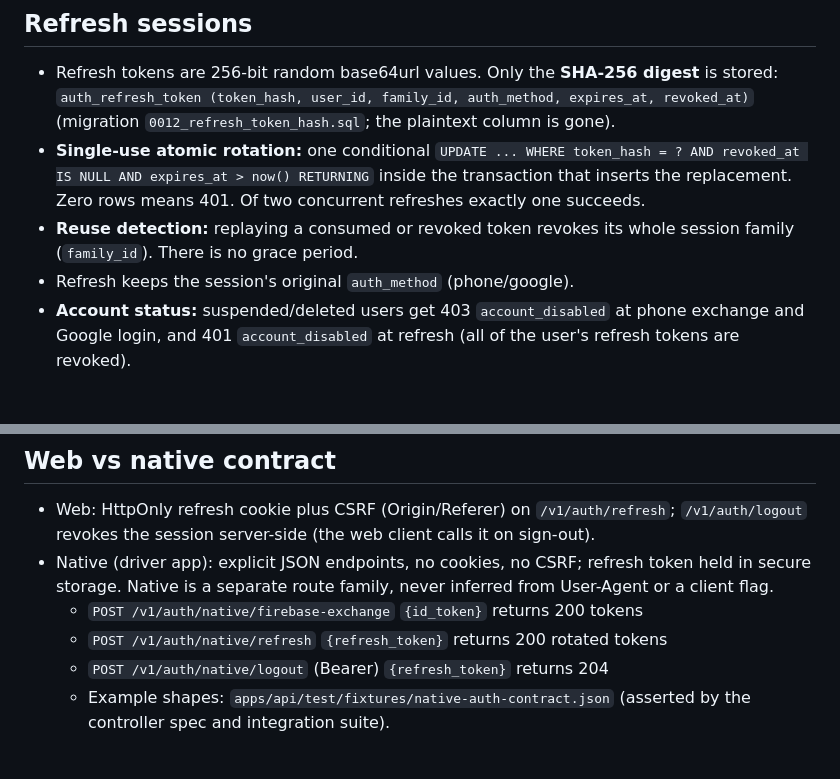
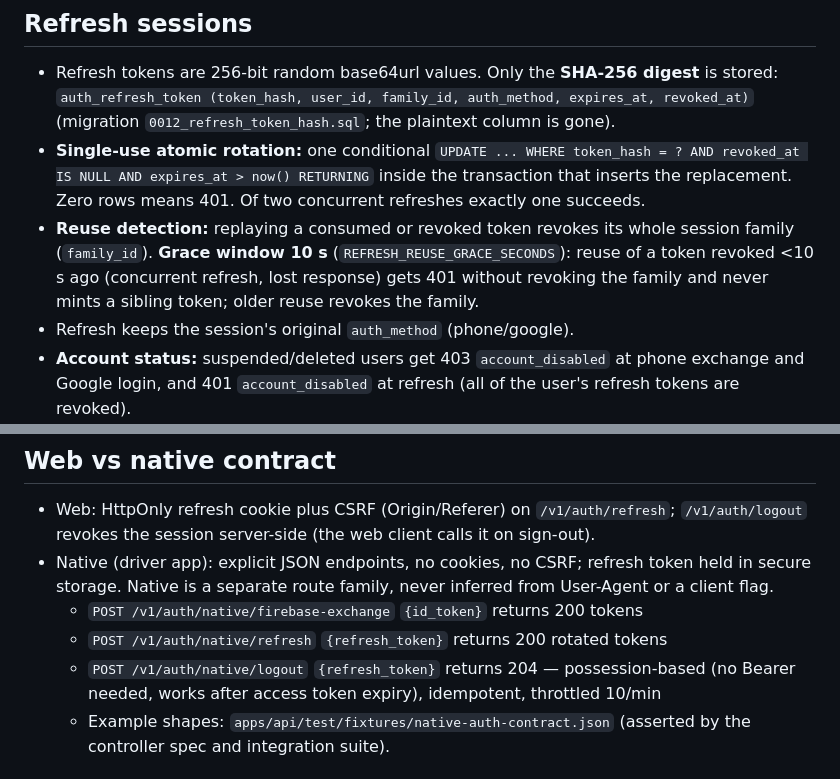
Before and after one commit to logicthread/rcab, a Markdown page: 40-backend/module-auth.md, 2 parts joined by grey strips. Rendered like a GitHub page; blank space fills up the shorter version.

Commit message:
docs(vault): note refresh grace window, possession logout, intent fingerprint
Story: RCAB-E8.S7

Co-Authored-By: Claude Opus 5.5 <noreply@anthropic.com>

```diff
--- a/40-backend/module-auth.md
+++ b/40-backend/module-auth.md
@@ -56,7 +56,7 @@ Access tokens are HS256. `verifyAccessToken()` (`common/guards/access-token.ts`)
 
 - Refresh tokens are 256-bit random base64url values. Only the **SHA-256 digest** is stored: `auth_refresh_token (token_hash, user_id, family_id, auth_method, expires_at, revoked_at)` (migration `0012_refresh_token_hash.sql`; the plaintext column is gone).
 - **Single-use atomic rotation:** one conditional `UPDATE ... WHERE token_hash = ? AND revoked_at IS NULL AND expires_at > now() RETURNING` inside the transaction that inserts the replacement. Zero rows means 401. Of two concurrent refreshes exactly one succeeds.
-- **Reuse detection:** replaying a consumed or revoked token revokes its whole session family (`family_id`). There is no grace period.
+- **Reuse detection:** replaying a consumed or revoked token revokes its whole session family (`family_id`). **Grace window 10 s** (`REFRESH_REUSE_GRACE_SECONDS`): reuse of a token revoked <10 s ago (concurrent refresh, lost response) gets 401 without revoking the family and never mints a sibling token; older reuse revokes the family.
 - Refresh keeps the session's original `auth_method` (phone/google).
 - **Account status:** suspended/deleted users get 403 `account_disabled` at phone exchange and Google login, and 401 `account_disabled` at refresh (all of the user's refresh tokens are revoked).
 
@@ -66,7 +66,7 @@ Access tokens are HS256. `verifyAccessToken()` (`common/guards/access-token.ts`)
 - Native (driver app): explicit JSON endpoints, no cookies, no CSRF; refresh token held in secure storage. Native is a separate route family, never inferred from User-Agent or a client flag.
   - `POST /v1/auth/native/firebase-exchange` `{id_token}` returns 200 tokens
   - `POST /v1/auth/native/refresh` `{refresh_token}` returns 200 rotated tokens
-  - `POST /v1/auth/native/logout` (Bearer) `{refresh_token}` returns 204
+  - `POST /v1/auth/native/logout` `{refresh_token}` returns 204 — possession-based (no Bearer needed, works after access token expiry), idempotent, throttled 10/min
   - Example shapes: `apps/api/test/fixtures/native-auth-contract.json` (asserted by the controller spec and integration suite).
 
 ## Internal collaborators
```
Also changed, not shown: 40-backend/module-rides.md (+2 -1 lines).
